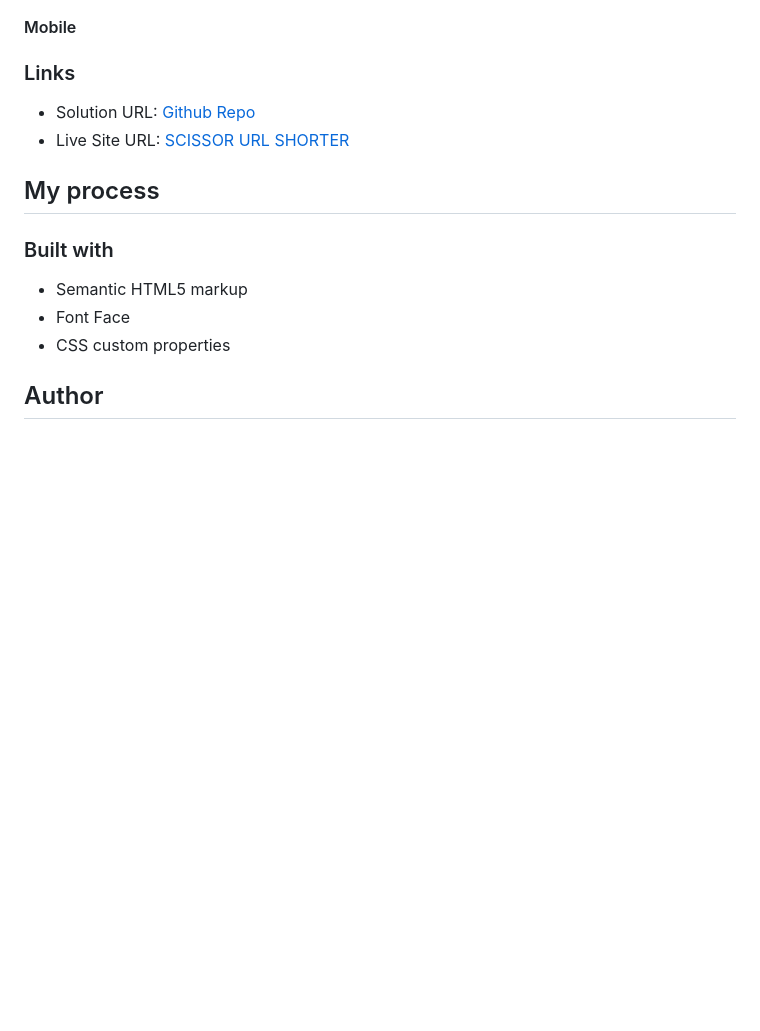
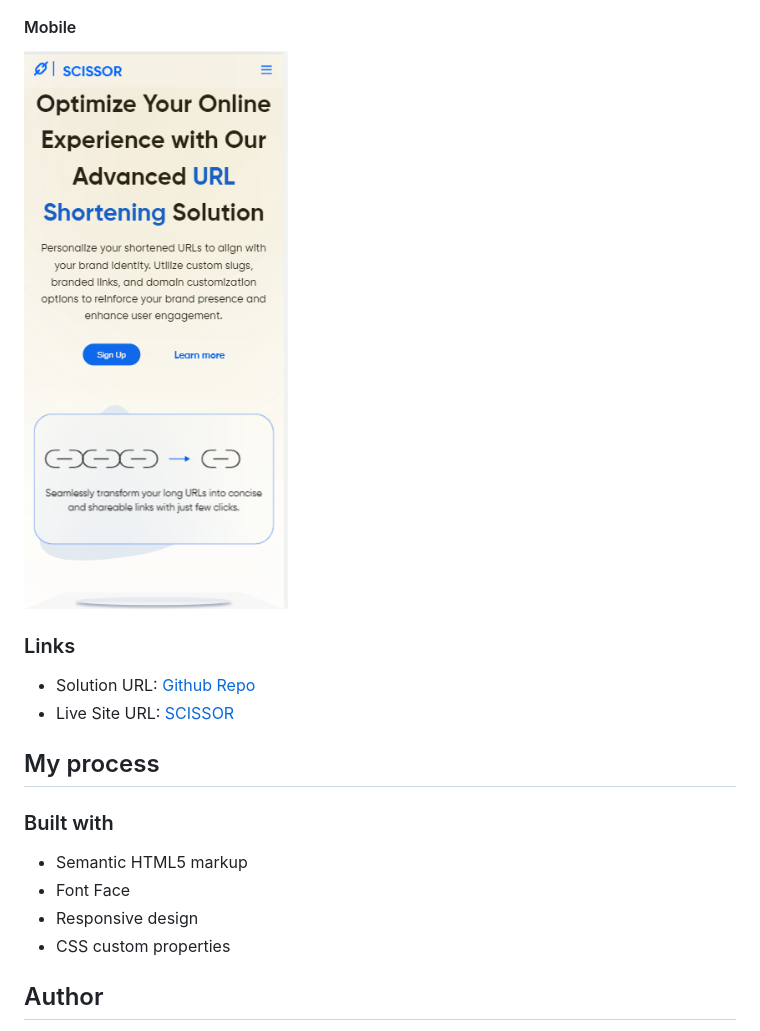
Before and after one commit to Samdevtechnology/Scissor, a Markdown page: README.md, the part around the change. Rendered like a GitHub page; pictures changed too: Public/image/Screenshot-mobile.png (added); blank space fills up the shorter version.

Commit message:
Updated - Readme File

```diff
--- a/README.md
+++ b/README.md
@@ -23,12 +23,12 @@ This is a solution to the [AltSchool First Semester Assignment Project - SCISSOR
 
 #### Mobile
 
-<!-- ![](./assets/Images/Screenshot%201.png) -->
+![](./Public/image/Screenshot-mobile.png)
 
 ### Links
 
 - Solution URL: [Github Repo](https://github.com/Samdevtechnology/Scissor)
-- Live Site URL: [SCISSOR URL SHORTER](https://main--lighthearted-kleicha-e47dc0.netlify.app/)
+- Live Site URL: [SCISSOR](https://main--lighthearted-kleicha-e47dc0.netlify.app/)
 
 ## My process
 
@@ -36,6 +36,7 @@ This is a solution to the [AltSchool First Semester Assignment Project - SCISSOR
 
 - Semantic HTML5 markup
 - Font Face
+- Responsive design
 - CSS custom properties
 
 ## Author
```
